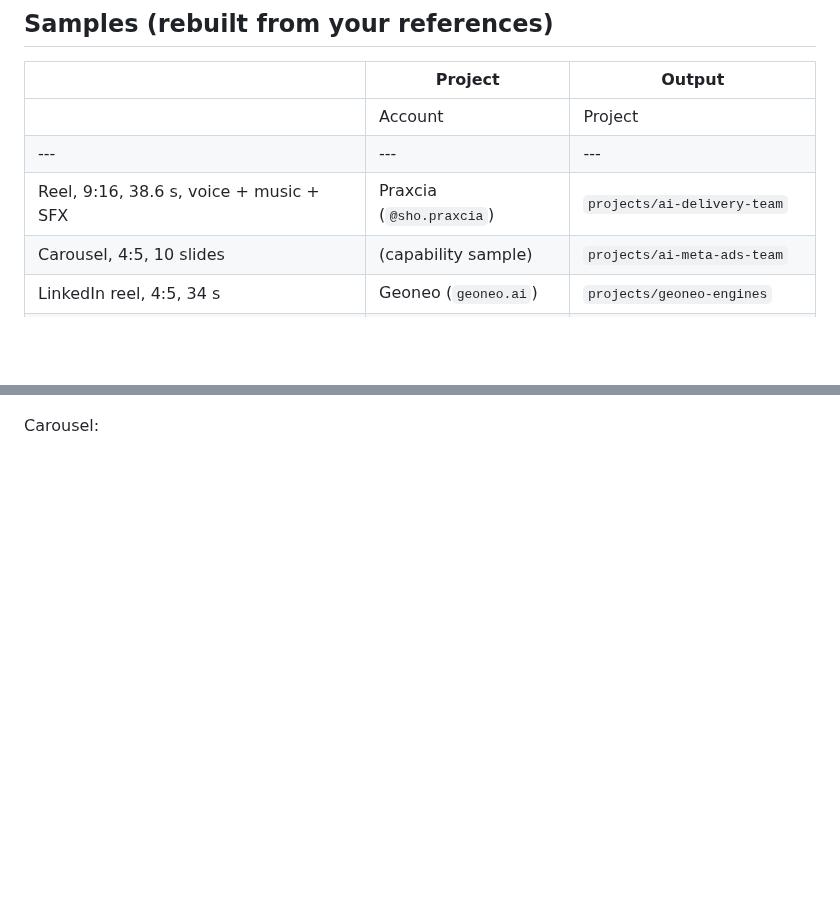
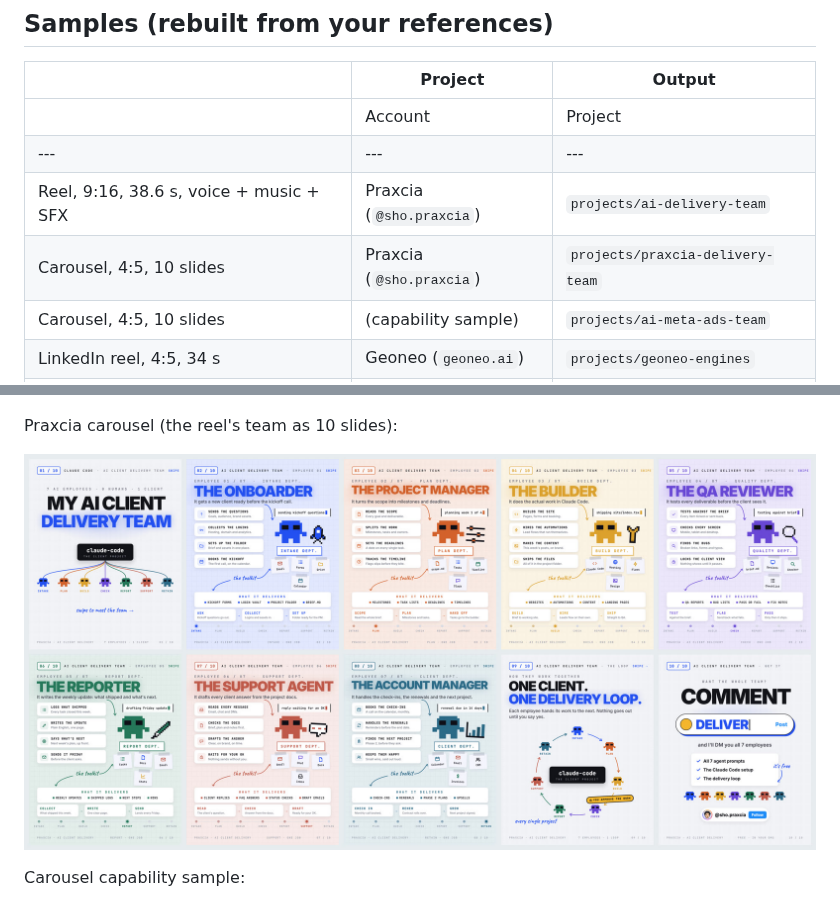
Before and after one commit to mohammadshoaib-786786/video-editor, a Markdown page: README.md, 2 parts joined by grey strips. Rendered like a GitHub page; pictures changed too: samples/praxcia-delivery-team-overview.jpg (added); blank space fills up the shorter version.

```diff
--- a/README.md
+++ b/README.md
@@ -15,6 +15,7 @@ employees", chunky offset-shadow cards, word-synced captions.
 | | Account | Project | Output |
 | --- | --- | --- | --- |
 | Reel, 9:16, 38.6 s, voice + music + SFX | Praxcia (`@sho.praxcia`) | `projects/ai-delivery-team` | `samples/ai-delivery-team.mp4` |
+| Carousel, 4:5, 10 slides | Praxcia (`@sho.praxcia`) | `projects/praxcia-delivery-team` | `samples/praxcia-delivery-team/slide-01…10.png` and `.mp4` |
 | Carousel, 4:5, 10 slides | (capability sample) | `projects/ai-meta-ads-team` | `samples/ai-meta-ads-team/slide-01…10.png` and `.mp4` |
 | LinkedIn reel, 4:5, 34 s | Geoneo (`geoneo.ai`) | `projects/geoneo-engines` | `samples/geoneo-engines.mp4` + `.srt` |
 | LinkedIn carousel, 4:5, 9 slides | Geoneo (`geoneo.ai`) | `projects/geoneo-hk-mortgage` | `samples/geoneo-hk-mortgage/geoneo-hk-mortgage.pdf` + PNGs |
@@ -29,7 +30,11 @@ Reel, one frame per second:
 
 ![Reel contact sheet](samples/ai-delivery-team-contact-sheet.jpg)
 
-Carousel:
+Praxcia carousel (the reel's team as 10 slides):
+
+![Praxcia carousel](samples/praxcia-delivery-team-overview.jpg)
+
+Carousel capability sample:
 
 ![Carousel slides](samples/ai-meta-ads-team-overview.jpg)
 
```
Also changed, not shown: CLAUDE.md (+1 -1 lines), 4 other files.
